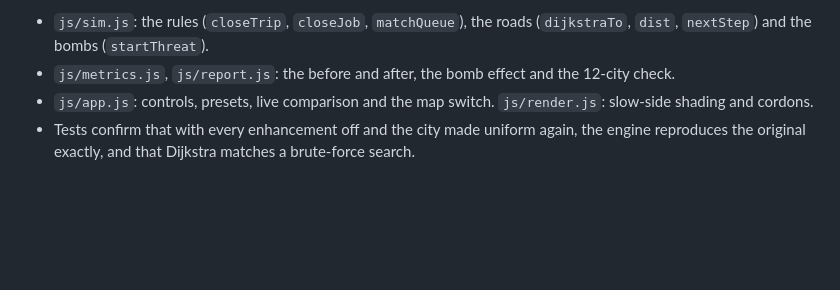
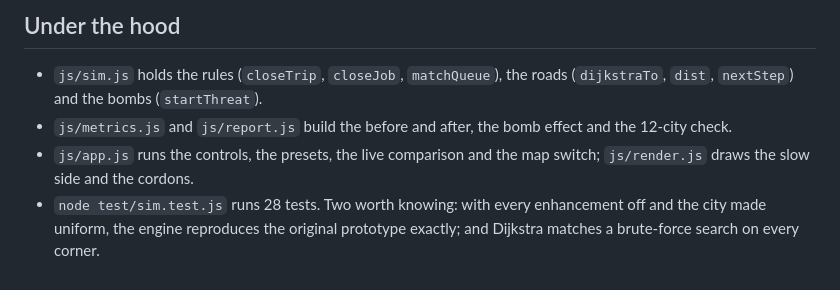
Before and after one commit to VeratrilS/uber-pool-sim, a Markdown page: README.md, the part around one of its changes. GitHub-like rendering; blank space fills up the shorter version.

```diff
--- a/README.md
+++ b/README.md
@@ -62,7 +65,10 @@ Across 16 random cities at the default settings with 30 cabs, original against e
 
-- `js/sim.js`: the rules (`closeTrip`, `closeJob`, `matchQueue`), the roads (`dijkstraTo`, `dist`, `nextStep`) and
-  the bombs (`startThreat`).
-- `js/metrics.js`, `js/report.js`: the before and after, the bomb effect and the 12-city check.
-- `js/app.js`: controls, presets, live comparison and the map switch. `js/render.js`: slow-side shading and cordons.
-- Tests confirm that with every enhancement off and the city made uniform again, the engine reproduces the original
-  exactly, and that Dijkstra matches a brute-force search.
+## Under the hood
+
+- `js/sim.js` holds the rules (`closeTrip`, `closeJob`, `matchQueue`), the roads (`dijkstraTo`, `dist`, `nextStep`)
+  and the bombs (`startThreat`).
+- `js/metrics.js` and `js/report.js` build the before and after, the bomb effect and the 12-city check.
+- `js/app.js` runs the controls, the presets, the live comparison and the map switch; `js/render.js` draws the slow
+  side and the cordons.
+- `node test/sim.test.js` runs 28 tests. Two worth knowing: with every enhancement off and the city made uniform,
+  the engine reproduces the original prototype exactly; and Dijkstra matches a brute-force search on every corner.
```
Also changed, not shown: other parts of README.md (+47 -44 lines), docs/side-by-side.png (added), 2 other files.
